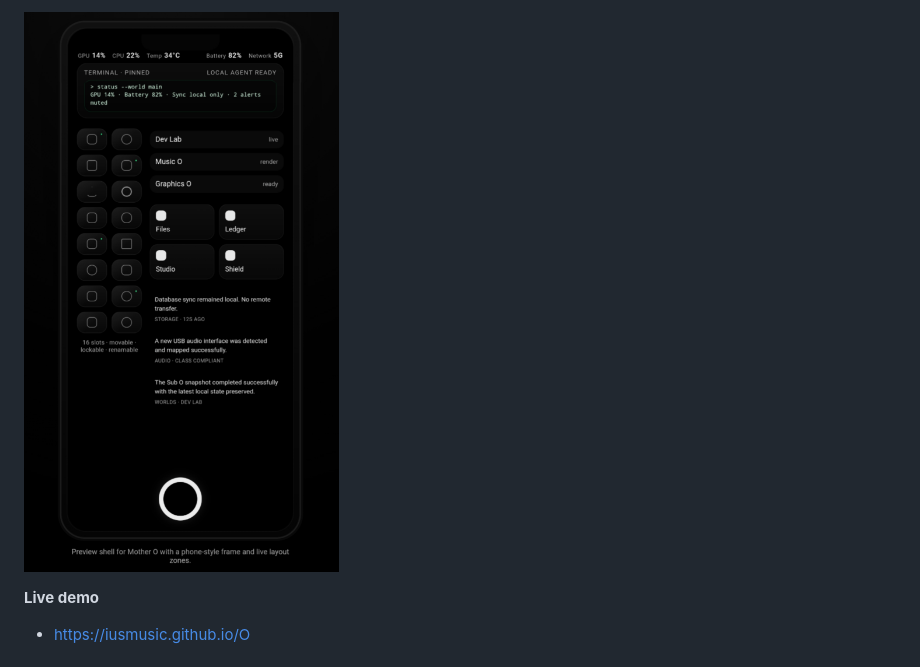
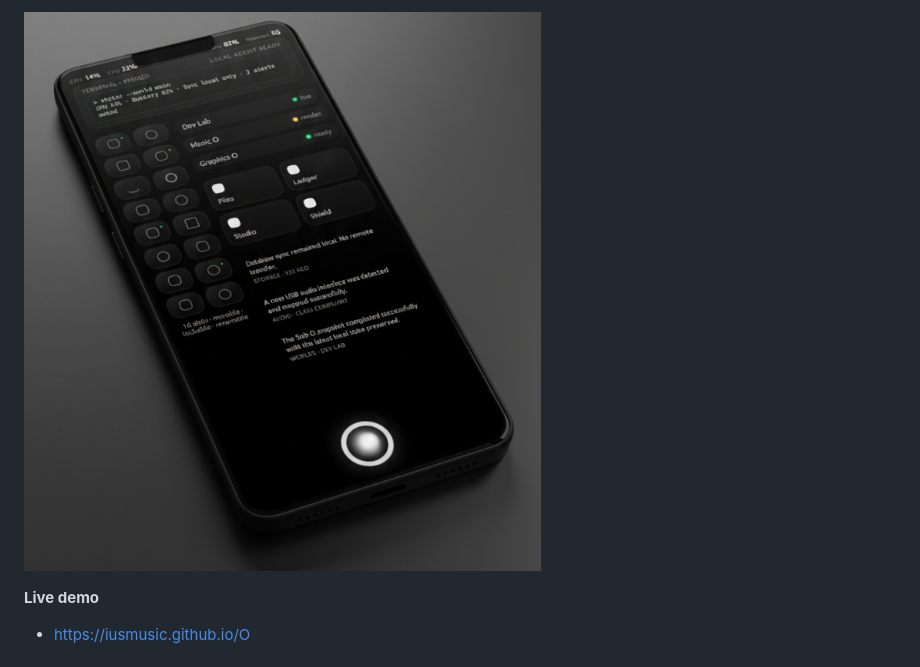
Before and after one commit to IUSmusic/O, a Markdown page: README.md, the part around the change. Drawn GitHub-style.

```diff
--- a/README.md
+++ b/README.md
@@ -1,4 +1,4 @@
-![OPreview](OPREVIEW.png)
+![OPreview](OMAIN.png)
 
 **Live demo**
 * https://iusmusic.github.io/O
```
